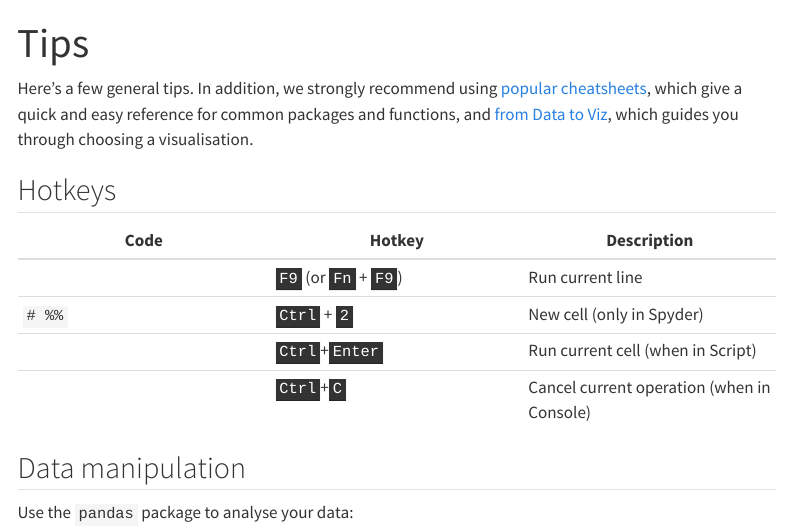
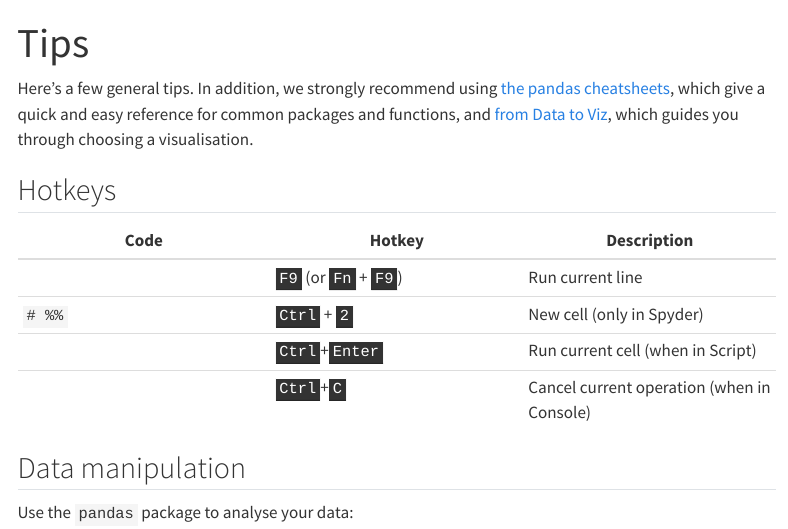
Before and after one commit to camwest5/python-training-intensive, a Quarto document (Projects/tips.qmd): the page in a window 1100 px wide, from its top. Rendered offline with R 4.5, knitr and Pandoc in place of Quarto, with nearby package versions; menus at the side of the page are left out; long lines of code are wrapped.

Commit message:
Fix cheatsheet

```diff
--- a/Projects/tips.qmd
+++ b/Projects/tips.qmd
@@ -2,7 +2,7 @@
 title: Tips
 ---
 
-Here's a few general tips. In addition, we strongly recommend using [popular cheatsheets](https://rstudio.github.io/cheatsheets/), which give a quick and easy reference for common packages and functions, and [from Data to Viz](https://www.data-to-viz.com/), which guides you through choosing a visualisation.
+Here's a few general tips. In addition, we strongly recommend using [the pandas cheatsheets](https://pandas.pydata.org/Pandas_Cheat_Sheet.pdf), which give a quick and easy reference for common packages and functions, and [from Data to Viz](https://www.data-to-viz.com/), which guides you through choosing a visualisation.
 
 ## Hotkeys
 | Code | Hotkey | Description |
```
